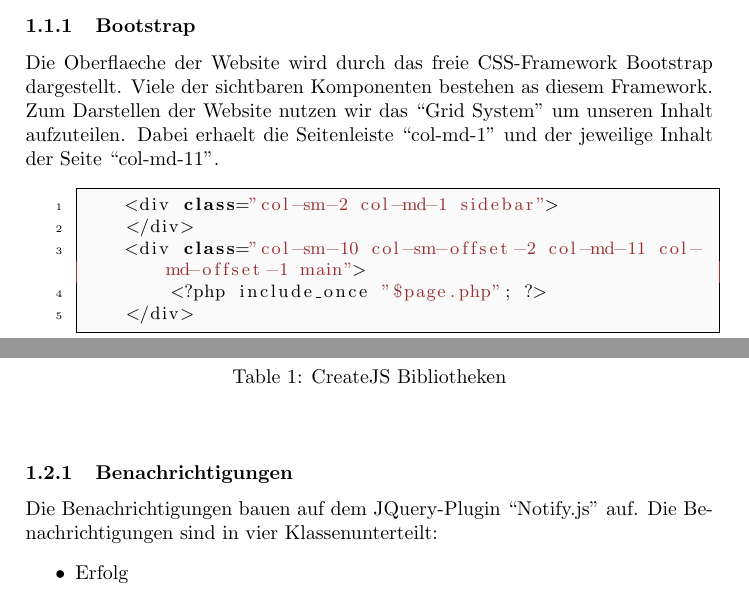
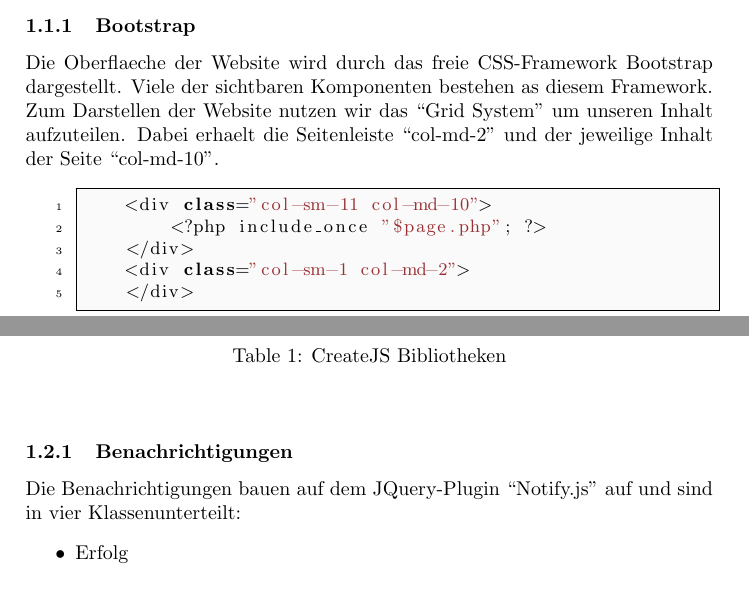
Before and after one commit to JulHee/MouseBreed, a LaTeX document (documentation/doku/MousebreedDocu.tex): two parts of pages 1 and 2 of 7, joined at a grey line, cut so that both start at the same text. Compiled offline with pdfLaTeX; the source files are stored in an older character set and shown here as Unicode.

Commit message:
Doku update

```diff
--- a/documentation/doku/MousebreedDocu.tex
+++ b/documentation/doku/MousebreedDocu.tex
@@ -43,12 +43,12 @@
 \subsubsection{Bootstrap}
 Die Oberflaeche der Website wird durch das freie CSS-Framework Bootstrap dargestellt.
 Viele der sichtbaren Komponenten bestehen as diesem Framework. Zum Darstellen der Website nutzen wir das ``Grid System'' um unseren Inhalt
-aufzuteilen. Dabei erhaelt die Seitenleiste ``col-md-1'' und der jeweilige Inhalt der Seite ``col-md-11''.
+aufzuteilen. Dabei erhaelt die Seitenleiste ``col-md-2'' und der jeweilige Inhalt der Seite ``col-md-10''.
 \begin{lstlisting}[float = htpb,caption={Grundstruktur der Website}, label=lst:Canvas,captionpos=b,keywordstyle=\bfseries\color{black}]
-    <div class="col-sm-2 col-md-1 sidebar">
+    <div class="col-sm-11 col-md-10">
+        <?php include_once "$page.php"; ?>
     </div>
-    <div class="col-sm-10 col-sm-offset-2 col-md-11 col-md-offset-1 main">
-        <?php include_once "$page.php"; ?>
+    <div class="col-sm-1 col-md-2">
     </div>
 \end{lstlisting}
 \subsubsection{Canvas}
@@ -78,7 +78,7 @@ CreateJS ist ein Kollektiv von Bibliotheken um interaktiven Inhalt in HTML5 zu e
 \caption{CreateJS Bibliotheken}
 \end{table} \\
 \subsubsection{Benachrichtigungen}
-Die Benachrichtigungen bauen auf dem JQuery-Plugin ``Notify.js'' auf. Die Benachrichtigungen sind in vier Klassenunterteilt:
+Die Benachrichtigungen bauen auf dem JQuery-Plugin ``Notify.js'' auf und sind in vier Klassenunterteilt:
 \begin{itemize}
     \item{Erfolg}
     \item{Information}
```
Also changed, not shown: documentation/doku/MousebreedDocu.pdf.
